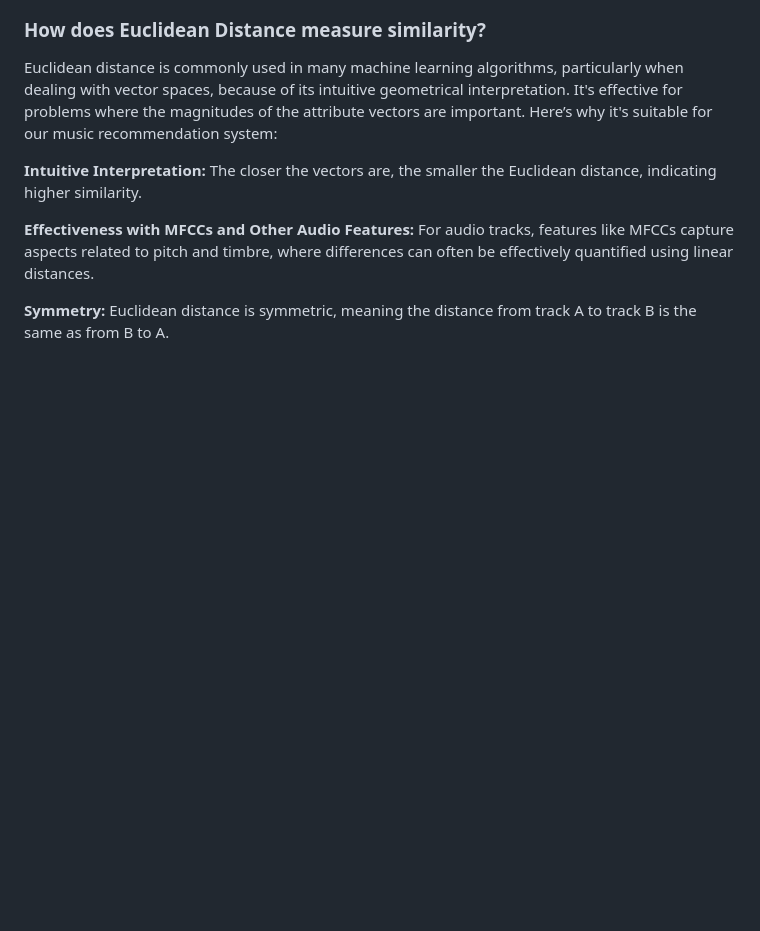
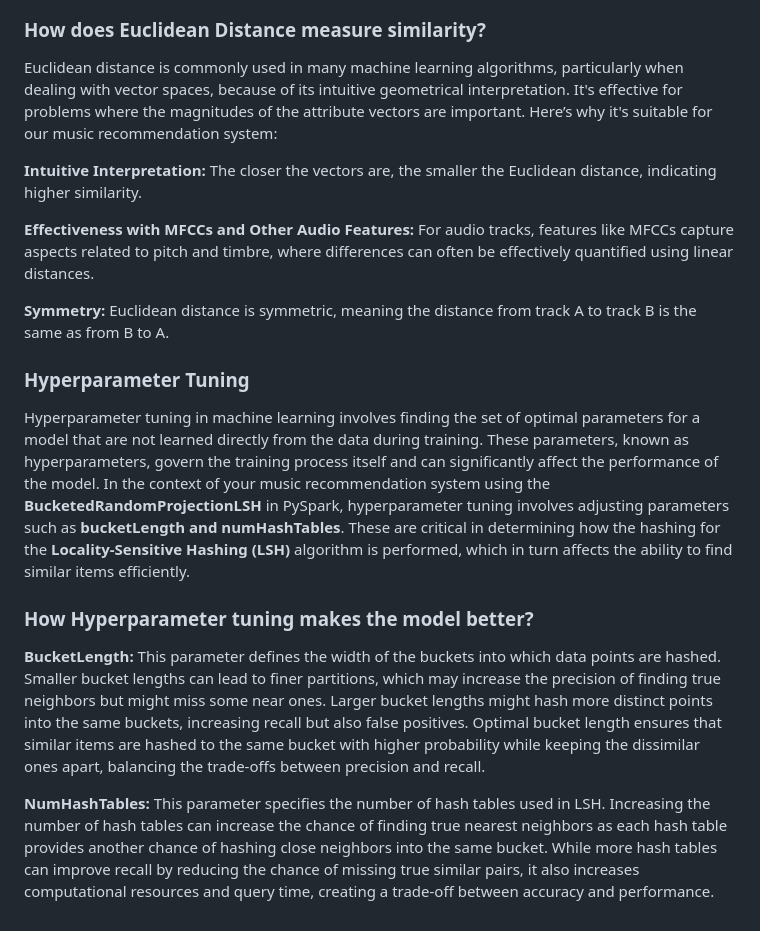
Before and after one commit to rameenbabar/Creating-A-Music-Recommendation-Model-utilising-MLlib-of-Apache-Spark, a Markdown page: README.md, the part around the change. GitHub-like rendering; blank space fills up the shorter version.

```diff
--- a/README.md
+++ b/README.md
@@ -37,3 +37,12 @@ Euclidean distance is commonly used in many machine learning algorithms, particu
 **Effectiveness with MFCCs and Other Audio Features:** For audio tracks, features like MFCCs capture aspects related to pitch and timbre, where differences can often be effectively quantified using linear distances.
 
 **Symmetry:** Euclidean distance is symmetric, meaning the distance from track A to track B is the same as from B to A.
+
+### Hyperparameter Tuning
+Hyperparameter tuning in machine learning involves finding the set of optimal parameters for a model that are not learned directly from the data during training. These parameters, known as hyperparameters, govern the training process itself and can significantly affect the performance of the model. In the context of your music recommendation system using the **BucketedRandomProjectionLSH** in PySpark, hyperparameter tuning involves adjusting parameters such as **bucketLength and numHashTables**. These are critical in determining how the hashing for the **Locality-Sensitive Hashing (LSH)** algorithm is performed, which in turn affects the ability to find similar items efficiently.
+
+### How Hyperparameter tuning makes the model better?
+
+**BucketLength:** This parameter defines the width of the buckets into which data points are hashed. Smaller bucket lengths can lead to finer partitions, which may increase the precision of finding true neighbors but might miss some near ones. Larger bucket lengths might hash more distinct points into the same buckets, increasing recall but also false positives. Optimal bucket length ensures that similar items are hashed to the same bucket with higher probability while keeping the dissimilar ones apart, balancing the trade-offs between precision and recall.
+
+**NumHashTables:** This parameter specifies the number of hash tables used in LSH. Increasing the number of hash tables can increase the chance of finding true nearest neighbors as each hash table provides another chance of hashing close neighbors into the same bucket. While more hash tables can improve recall by reducing the chance of missing true similar pairs, it also increases computational resources and query time, creating a trade-off between accuracy and performance.
```
